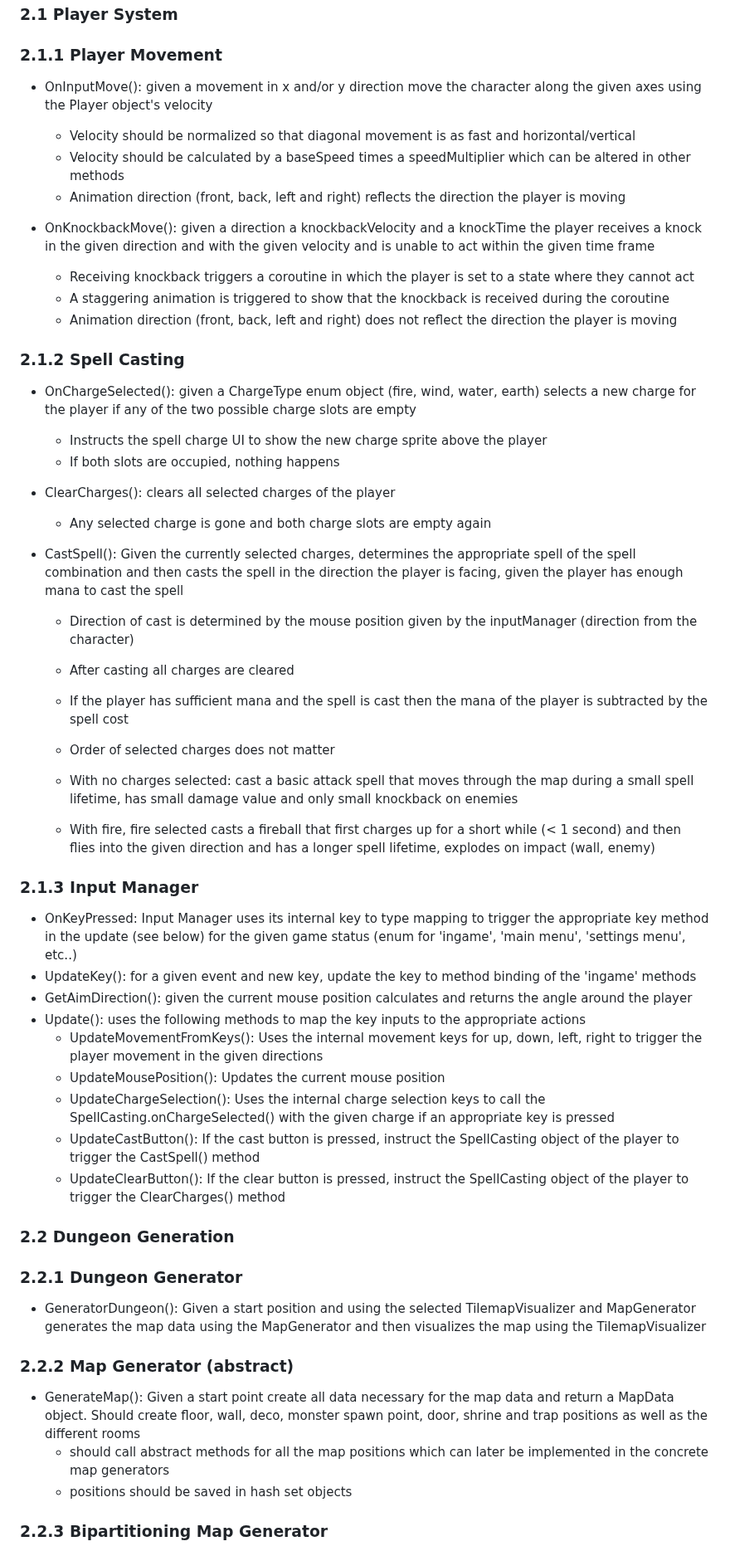
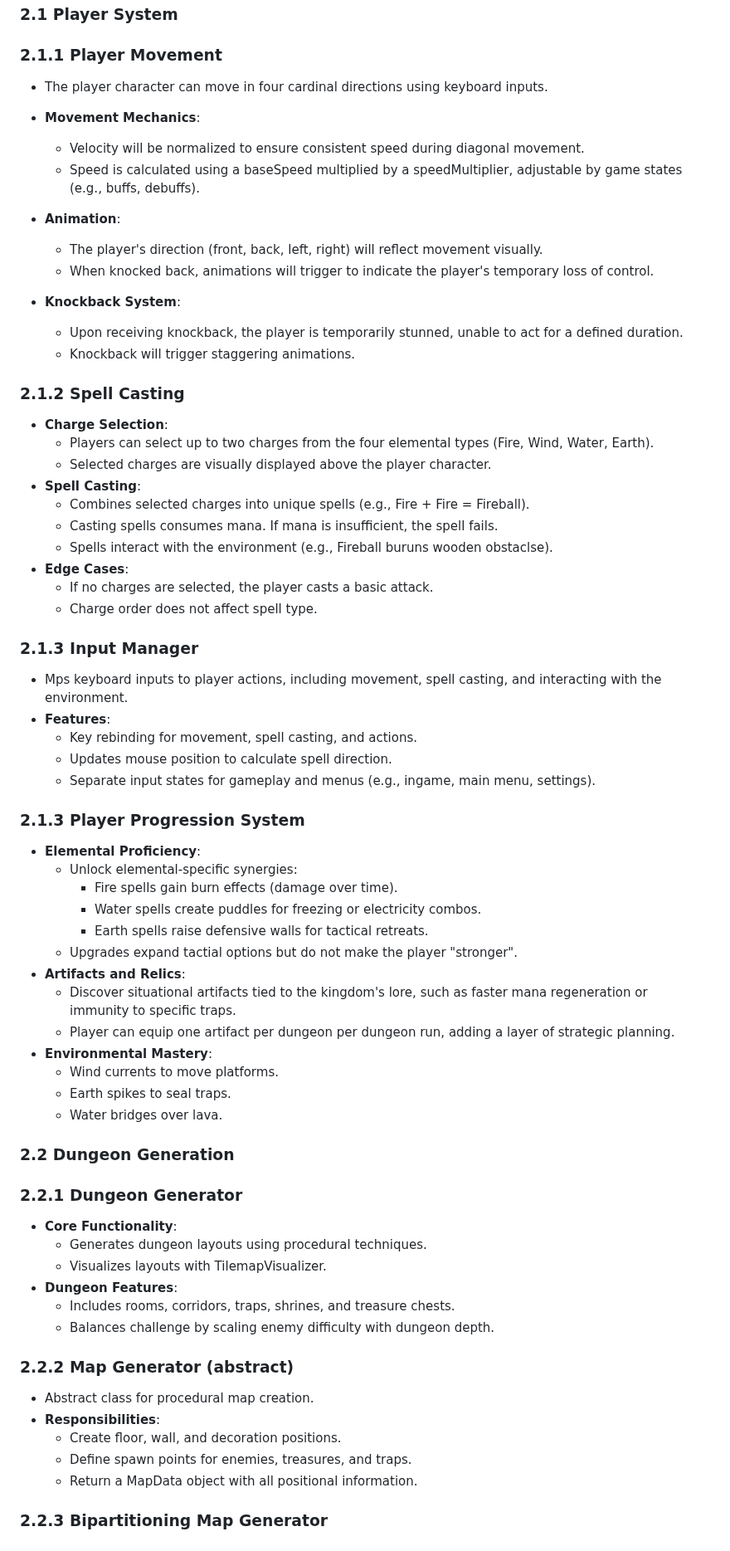
Before and after one commit to soerenfetsch/TheElemelons, a Markdown page: Development-Strategy/Requirements_Analysis.md, the part around one of its changes. Shown at 83% size. Rendered like a GitHub page.

```diff
--- a/Development-Strategy/Requirements_Analysis.md
+++ b/Development-Strategy/Requirements_Analysis.md
@@ -33,57 +38,73 @@ The game targets casual to midcore players who enjoy fantasy, dungeon crawlers,
 
 ### 2.1.1 Player Movement
 
-- OnInputMove(): given a movement in x and/or y direction move the character along the given axes using the Player object's velocity
-  - Velocity should be normalized so that diagonal movement is as fast and horizontal/vertical
-  - Velocity should be calculated by a baseSpeed times a speedMultiplier which can be altered in other methods
-  - Animation direction (front, back, left and right) reflects the direction the player is moving
+- The player character can move in four cardinal directions using keyboard inputs.
 
-- OnKnockbackMove(): given a direction a knockbackVelocity and a knockTime the player receives a knock in the given direction and with the given velocity and is unable to act within the given time frame
-  - Receiving knockback triggers a coroutine in which the player is set to a state where they cannot act
-  - A staggering animation is triggered to show that the knockback is received during the coroutine
-  - Animation direction (front, back, left and right) does not reflect the direction the player is moving
+- **Movement Mechanics**:
+  - Velocity will be normalized to ensure consistent speed during diagonal movement.
+  - Speed is calculated using a baseSpeed multiplied by a speedMultiplier, adjustable by game states (e.g., buffs, debuffs).
+- **Animation**:
+  - The player's direction (front, back, left, right) will reflect movement visually.
+  - When knocked back, animations will trigger to indicate the player's temporary loss of control.
+- **Knockback System**:
+  - Upon receiving knockback, the player is temporarily stunned, unable to act for a defined duration.
+  - Knockback will trigger staggering animations.
 
 ### 2.1.2 Spell Casting
 
-- OnChargeSelected(): given a ChargeType enum object (fire, wind, water, earth) selects a new charge for the player if any of the two possible charge slots are empty
-  - Instructs the spell charge UI to show the new charge sprite above the player
-  - If both slots are occupied, nothing happens
-
-- ClearCharges(): clears all selected charges of the player
-  - Any selected charge is gone and both charge slots are empty again
-
-- CastSpell(): Given the currently selected charges, determines the appropriate spell of the spell combination and then casts the spell in the direction the player is facing, given the player has enough mana to cast the spell
-  - Direction of cast is determined by the mouse position given by the inputManager (direction from the character)
-  - After casting all charges are cleared
-  - If the player has sufficient mana and the spell is cast then the mana of the player is subtracted by the spell cost
-  - Order of selected charges does not matter
-
-  - With no charges selected: cast a basic attack spell that moves through the map during a small spell lifetime, has small damage value and only small knockback on enemies
-  - With fire, fire selected casts a fireball that first charges up for a short while (< 1 second) and then flies into the given direction and has a longer spell lifetime, explodes on impact (wall, enemy)
+- **Charge Selection**:
+  - Players can select up to two charges from the four elemental types (Fire, Wind, Water, Earth).
+  - Selected charges are visually displayed above the player character.
+- **Spell Casting**:
+  - Combines selected charges into unique spells (e.g., Fire + Fire = Fireball).
+  - Casting spells consumes mana. If mana is insufficient, the spell fails.
+  - Spells interact with the environment (e.g., Fireball buruns wooden obstaclse).
+- **Edge Cases**:
+  - If no charges are selected, the player casts a basic attack.
+  - Charge order does not affect spell type.
 
 ### 2.1.3 Input Manager
 
-- OnKeyPressed: Input Manager uses its internal key to type mapping to trigger the appropriate key method in the update (see below) for the given game status (enum for 'ingame', 'main menu', 'settings menu', etc..)
-- UpdateKey(): for a given event and new key, update the key to method binding of the 'ingame' methods
-- GetAimDirection(): given the current mouse position calculates and returns the angle around the player
-- Update(): uses the following methods to map the key inputs to the appropriate actions
-  - UpdateMovementFromKeys(): Uses the internal movement keys for up, down, left, right to trigger the player movement in the given directions
-  - UpdateMousePosition(): Updates the current mouse position
-  - UpdateChargeSelection(): Uses the internal charge selection keys to call the SpellCasting.onChargeSelected() with the given charge if an appropriate key is pressed
-  - UpdateCastButton(): If the cast button is pressed, instruct the SpellCasting object of the player to trigger the CastSpell() method
-  - UpdateClearButton(): If the clear button is pressed, instruct the SpellCasting object of the player to trigger the ClearCharges() method
+- Mps keyboard inputs to player actions, including movement, spell casting, and interacting with the environment.
+- **Features**:
+  - Key rebinding for movement, spell casting, and actions.
+  - Updates mouse position to calculate spell direction.
+  - Separate input states for gameplay and menus (e.g., ingame, main menu, settings).
+
+### 2.1.3 Player Progression System
+
+- **Elemental Proficiency**:
+  - Unlock elemental-specific synergies:
+    - Fire spells gain burn effects (damage over time).
+    - Water spells create puddles for freezing or electricity combos.
+    - Earth spells raise defensive walls for tactical retreats.
+  - Upgrades expand tactial options but do not make the player "stronger".
+- **Artifacts and Relics**:
+  - Discover situational artifacts tied to the kingdom's lore, such as faster mana regeneration or immunity to specific traps.
+  - Player can equip one artifact per dungeon per dungeon run, adding a layer of strategic planning.
+- **Environmental Mastery**:
+  - Wind currents to move platforms.
+  - Earth spikes to seal traps.
+  - Water bridges over lava.
 
 ### 2.2 Dungeon Generation
 
 ### 2.2.1 Dungeon Generator
 
-- GeneratorDungeon(): Given a start position and using the selected TilemapVisualizer and MapGenerator generates the map data using the MapGenerator and then visualizes the map using the TilemapVisualizer
+- **Core Functionality**:
+  - Generates dungeon layouts using procedural techniques.
+  - Visualizes layouts with TilemapVisualizer.
+- **Dungeon Features**:
+  - Includes rooms, corridors, traps, shrines, and treasure chests.
+  - Balances challenge by scaling enemy difficulty with dungeon depth.
 
 ### 2.2.2 Map Generator (abstract)
 
-- GenerateMap(): Given a start point create all data necessary for the map data and return a MapData object. Should create floor, wall, deco, monster spawn point, door, shrine and trap positions as well as the different rooms
-  - should call abstract methods for all the map positions which can later be implemented in the concrete map generators
-  - positions should be saved in hash set objects
+- Abstract class for procedural map creation.
+- **Responsibilities**:
+  - Create floor, wall, and decoration positions.
+  - Define spawn points for enemies, treasures, and traps.
+  - Return a MapData object with all positional information.
 
 ### 2.2.3 Bipartitioning Map Generator
 
```
Also changed, not shown: other parts of Development-Strategy/Requirements_Analysis.md (+61 -39 lines).
